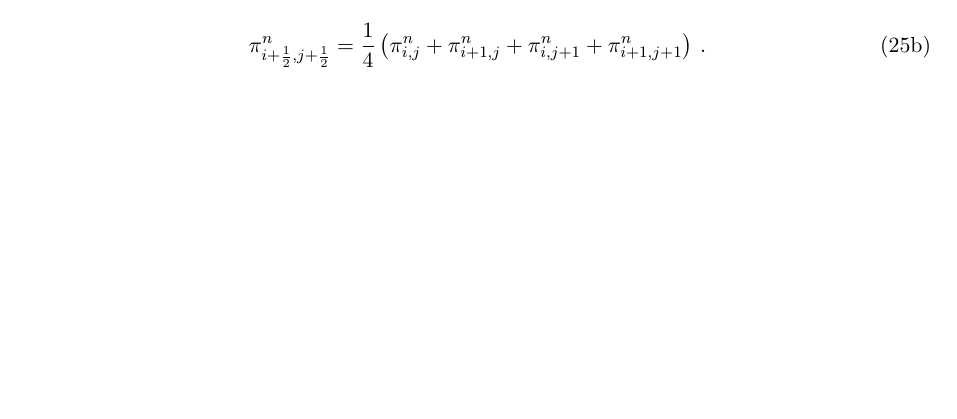
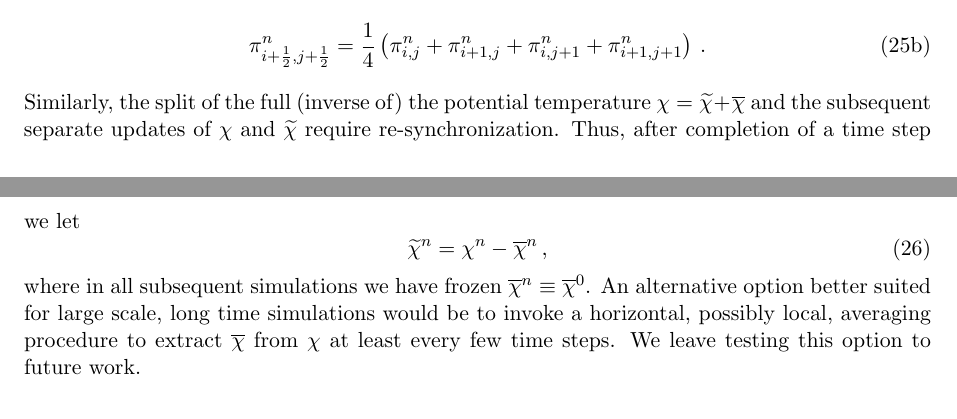
Before and after one commit to ray-chew/pyBELLA, a LaTeX document (RKLM_Reference/Doc/Semi-implicit-gravity.tex): part of page 5 of 8 before the commit and two parts of pages 5 and 6 of 8 after it, the two joined at a grey line, cut so that both start at the same text, the shorter picture padded with empty space. Compiled offline with pdfLaTeX; the source files are stored in an older character set and shown here as Unicode.

Commit message:
Minor edition of the write-up.

```diff
--- a/RKLM_Reference/Doc/Semi-implicit-gravity.tex
+++ b/RKLM_Reference/Doc/Semi-implicit-gravity.tex
@@ -651,6 +651,20 @@ step with the primary cell centered variable $P^n_{i,j}$ through
 \end{IEEEeqnarray}
 %
 
+Similarly, the split of the full (inverse of) the potential temperature
+$\chi = \chitilde + \chibar$ and the subsequent separate updates of
+$\chi$ and $\chitilde$ require re-synchronization. Thus, after completion
+of a time step we let
+%
+\begin{equation}
+\chitilde^{n} = \chi^{n} - \chibar^{n}\,,
+\end{equation}
+%
+where in all subsequent simulations we have frozen $\chibar^{n} \equiv \chibar^{0}$.
+An alternative option better suited for large scale, long time simulations
+would be to invoke a horizontal, possibly local, averaging procedure to extract
+$\chibar$ from $\chi$ at least every few time steps. We leave testing this option
+to future work.
 
 % ===========================================================================
 % ===========================================================================
```
Also changed, not shown: RKLM_Reference/Doc/Semi-implicit-gravity.tex (18 more changed lines).
